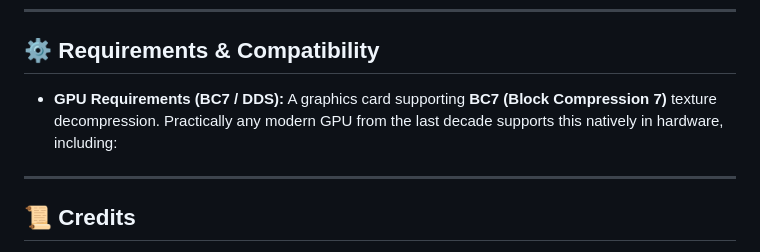
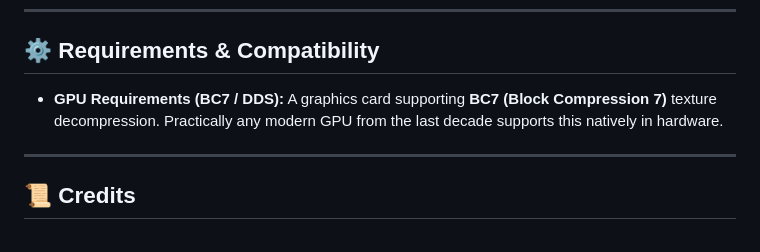
Before and after one commit to DeCEll-1/VramOptimizer, a Markdown page: README.md, the part around the change. GitHub-like rendering.

```diff
--- a/README.md
+++ b/README.md
@@ -42,7 +42,7 @@ By leveraging native GPU-supported texture compression, this mod reduces VRAM us
 
 ## ⚙️ Requirements & Compatibility
 
-* **GPU Requirements (BC7 / DDS):** A graphics card supporting **BC7 (Block Compression 7)** texture decompression. Practically any modern GPU from the last decade supports this natively in hardware, including:
+* **GPU Requirements (BC7 / DDS):** A graphics card supporting **BC7 (Block Compression 7)** texture decompression. Practically any modern GPU from the last decade supports this natively in hardware.
 
 ---
 
```
